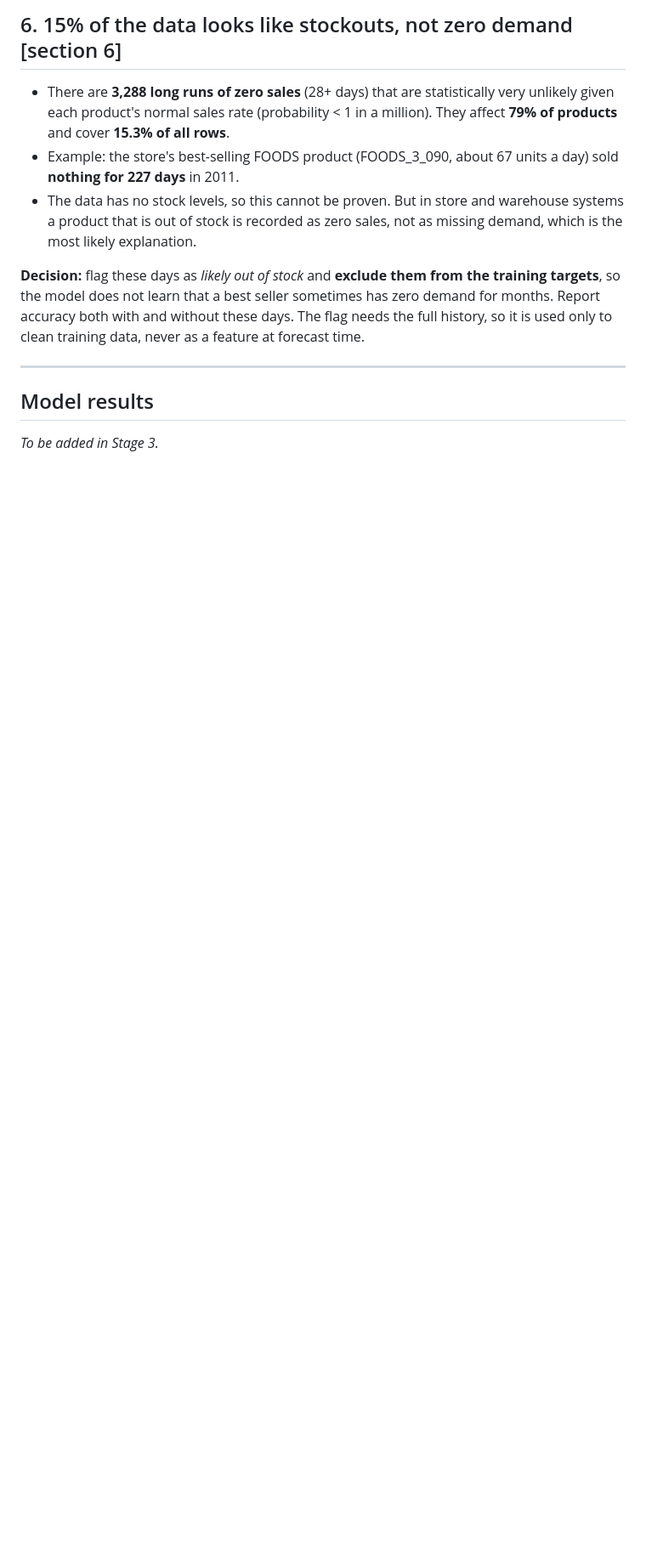
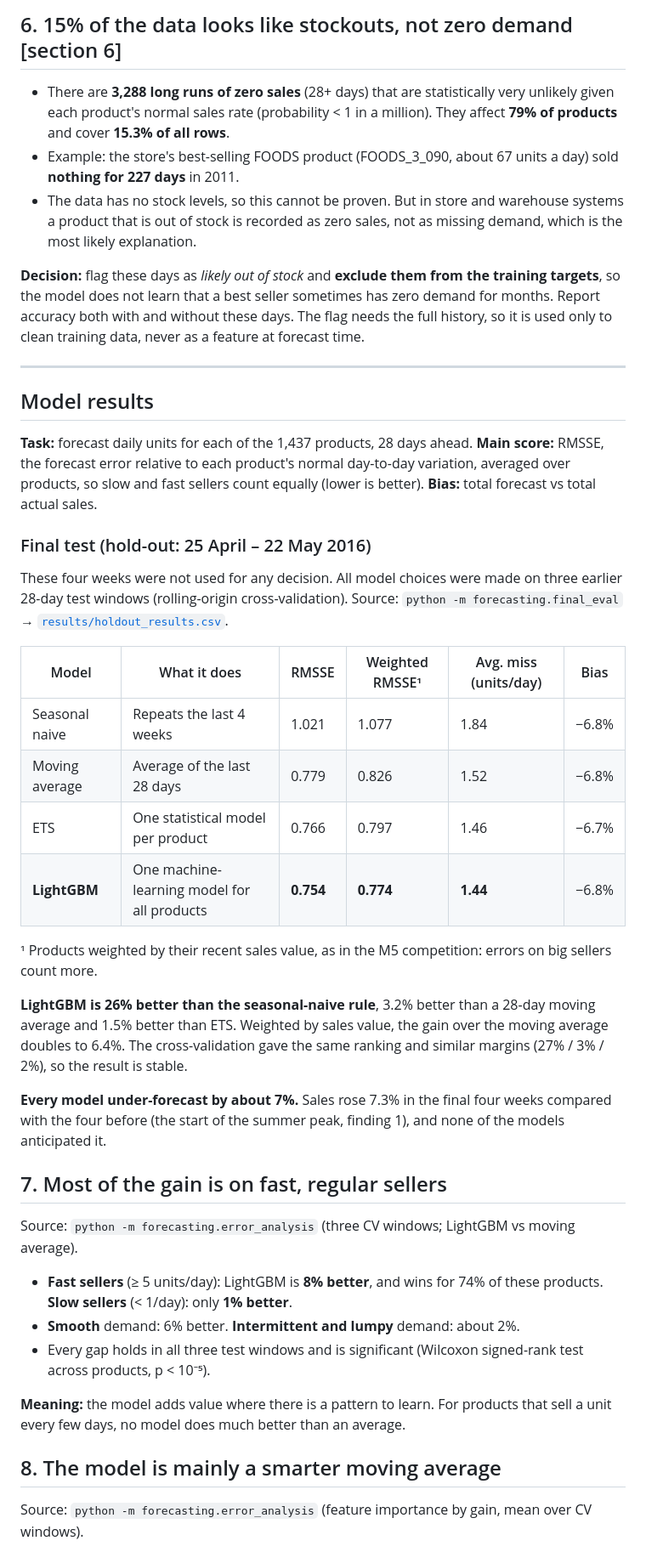
Before and after one commit to Freddyx94/retail-demand-forecasting, a Markdown page: FINDINGS.md, the part around one of its changes. Shown at 85% size. Drawn GitHub-style; blank space fills up the shorter version.

Commit message:
Stage 3 complete: hold-out evaluation, results table, model findings

```diff
--- a/FINDINGS.md
+++ b/FINDINGS.md
@@ -70,4 +70,34 @@
 
 ## Model results
 
-*To be added in Stage 3.*
+**Task:** forecast daily units for each of the 1,437 products, 28 days ahead.
+**Main score:** RMSSE, the forecast error relative to each product's normal day-to-day variation, averaged over products, so slow and fast sellers count equally (lower is better). **Bias:** total forecast vs total actual sales.
+
+### Final test (hold-out: 25 April – 22 May 2016)
+These four weeks were not used for any decision. All model choices were made on three earlier 28-day test windows (rolling-origin cross-validation). Source: `python -m forecasting.final_eval` → [`results/holdout_results.csv`](results/holdout_results.csv).
+
+| Model | What it does | RMSSE | Weighted RMSSE¹ | Avg. miss (units/day) | Bias |
+|---|---|---|---|---|---|
+| Seasonal naive | Repeats the last 4 weeks | 1.021 | 1.077 | 1.84 | −6.8% |
+| Moving average | Average of the last 28 days | 0.779 | 0.826 | 1.52 | −6.8% |
+| ETS | One statistical model per product | 0.766 | 0.797 | 1.46 | −6.7% |
+| **LightGBM** | One machine-learning model for all products | **0.754** | **0.774** | **1.44** | −6.8% |
+
+¹ Products weighted by their recent sales value, as in the M5 competition: errors on big sellers count more.
+
+**LightGBM is 26% better than the seasonal-naive rule**, 3.2% better than a 28-day moving average and 1.5% better than ETS. Weighted by sales value, the gain over the moving average doubles to 6.4%. The cross-validation gave the same ranking and similar margins (27% / 3% / 2%), so the result is stable.
+
+**Every model under-forecast by about 7%.** Sales rose 7.3% in the final four weeks compared with the four before (the start of the summer peak, finding 1), and none of the models anticipated it.
+
+## 7. Most of the gain is on fast, regular sellers
+Source: `python -m forecasting.error_analysis` (three CV windows; LightGBM vs moving average).
+
+- **Fast sellers** (≥ 5 units/day): LightGBM is **8% better**, and wins for 74% of these products. **Slow sellers** (< 1/day): only **1% better**.
+- **Smooth** demand: 6% better. **Intermittent and lumpy** demand: about 2%.
+- Every gap holds in all three test windows and is significant (Wilcoxon signed-rank test across products, p < 10⁻⁵).
+
+**Meaning:** the model adds value where there is a pattern to learn. For products that sell a unit every few days, no model does much better than an average.
+
+## 8. The model is mainly a smarter moving average
+Source: `python -m forecasting.error_analysis` (feature importance by gain, mean over CV windows).
+
```
Also changed, not shown: other parts of FINDINGS.md (+24 -1 lines), docs/images/mlflow_holdout_comparison.png (added), 2 other files.
